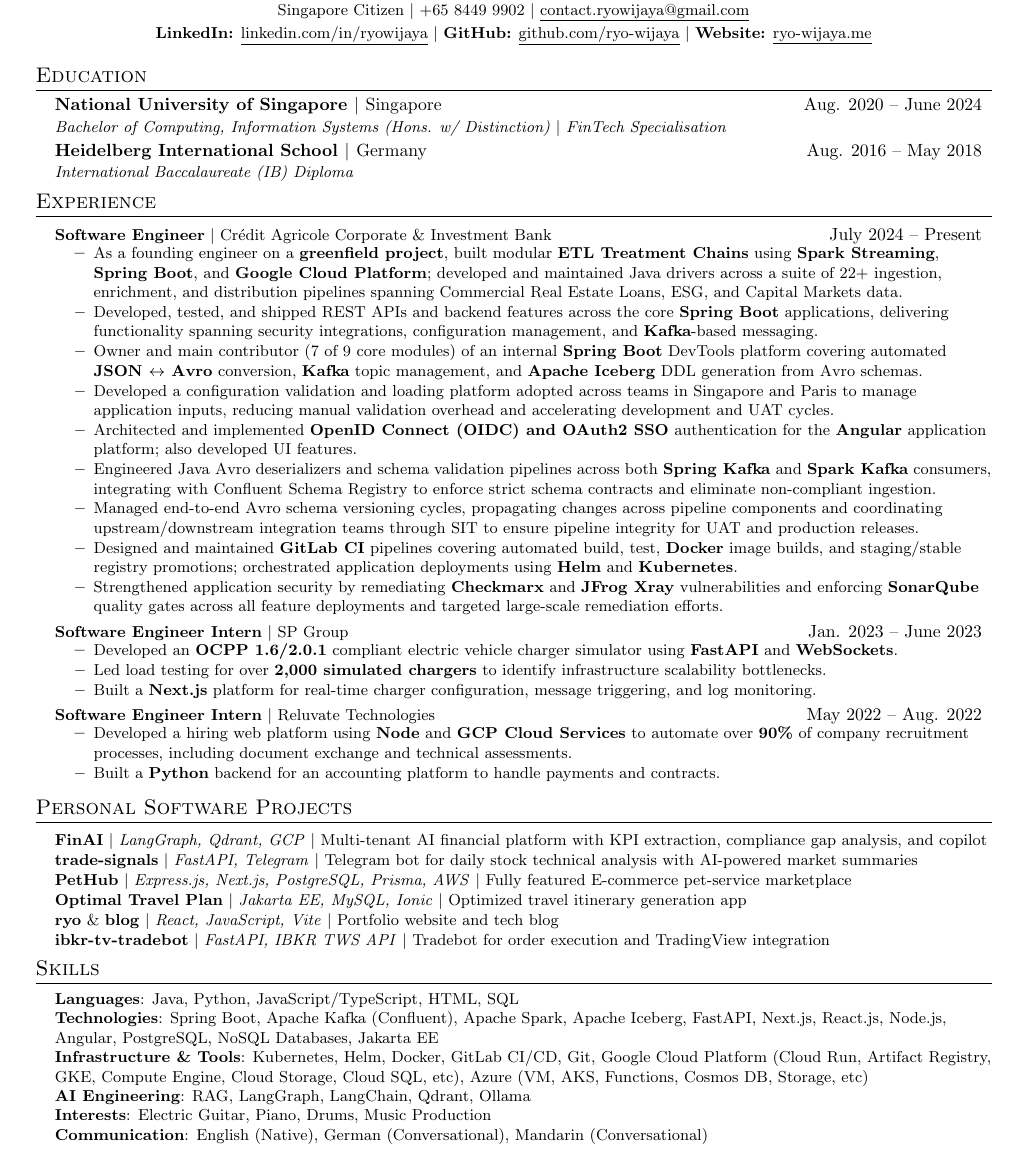
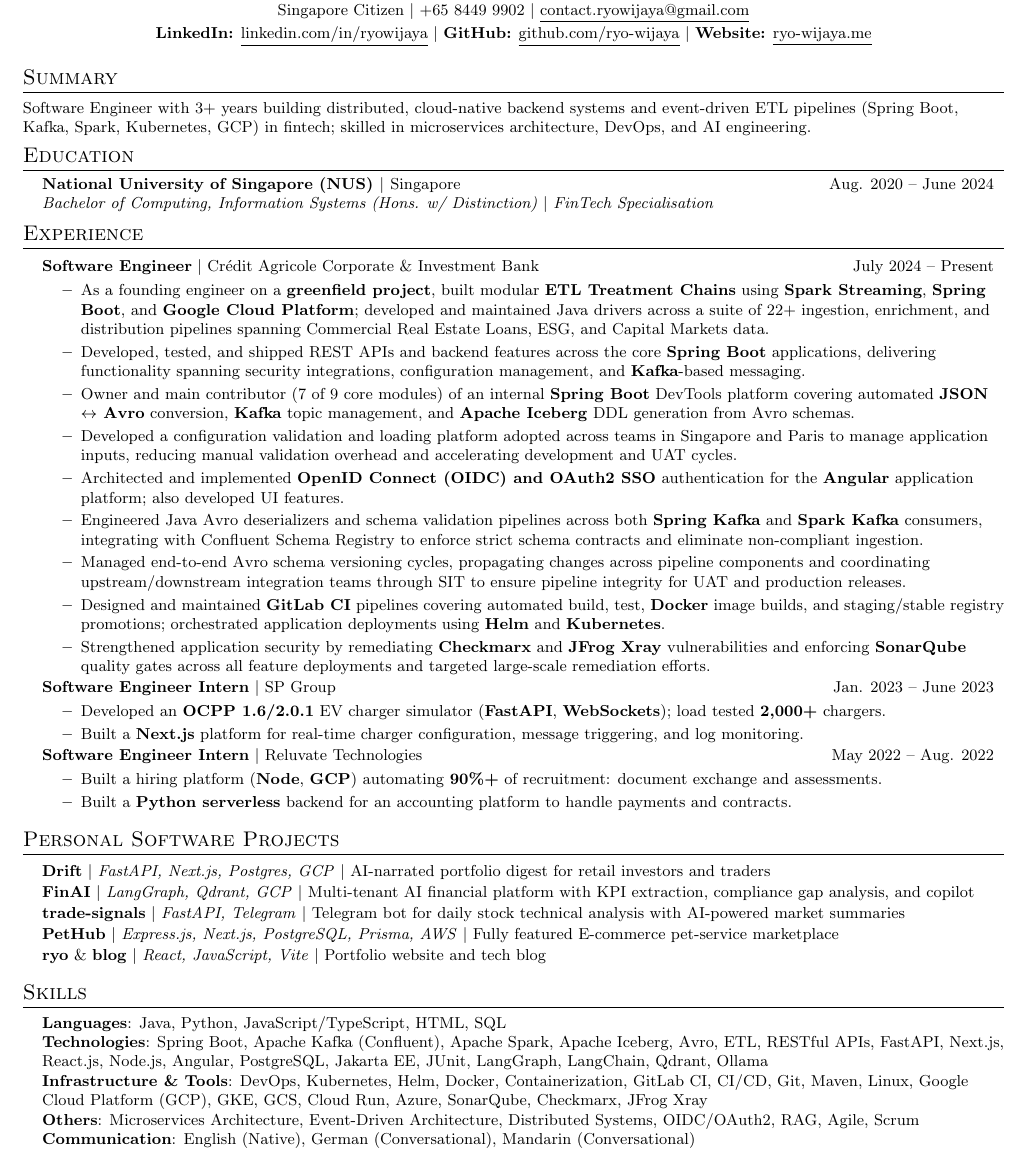
Before and after one commit to ryo-wijaya/resume, a LaTeX CV (resume.tex): part of the page, cut so that both start at the same text. Compiled offline with pdfLaTeX.

Commit message:
Resume V5

```diff
--- a/resume.tex
+++ b/resume.tex
@@ -26,11 +26,11 @@
 \renewcommand{\footrulewidth}{0pt}
 
 % Adjust margins
-\addtolength{\oddsidemargin}{-0.5in}
-\addtolength{\evensidemargin}{-0.5in}
-\addtolength{\textwidth}{1in}
-\addtolength{\topmargin}{-.6in}
-\addtolength{\textheight}{1.15in}
+\addtolength{\oddsidemargin}{-0.6in}
+\addtolength{\evensidemargin}{-0.6in}
+\addtolength{\textwidth}{1.2in}
+\addtolength{\topmargin}{-.65in}
+\addtolength{\textheight}{1.25in}
 
 \urlstyle{same}
 
@@ -64,7 +64,7 @@
     \item
     \begin{tabular*}{0.97\textwidth}{l@{\extracolsep{\fill}}r}
       \small#1 & #2 \\
-    \end{tabular*}\vspace{-7pt}
+    \end{tabular*}\vspace{-3pt}
 }
 
 \newcommand{\resumeSubHeadingListStart}{\begin{itemize}[leftmargin=0.15in, label={}]}
@@ -88,15 +88,17 @@
     \textbf{Website:} \href{https://ryo-wijaya.me}{\underline{ryo-wijaya.me}}
 \end{center}
 
+%-----------SUMMARY-----------
+\section{Summary}
+    \small{Software Engineer with 3+ years building distributed, cloud-native backend systems and event-driven ETL pipelines (Spring Boot, Kafka, Spark, Kubernetes, GCP) in fintech; skilled in microservices architecture, DevOps, and AI engineering.}
+    \vspace{-8pt}
+
 %-----------EDUCATION-----------
 \section{Education}
   \resumeSubHeadingListStart
     \resumeSubheading
-      {National University of Singapore $|$ \textnormal{Singapore}}{Aug. 2020 -- June 2024}
+      {National University of Singapore (NUS) $|$ \textnormal{Singapore}}{Aug. 2020 -- June 2024}
       {Bachelor of Computing, Information Systems (Hons. w/ Distinction) $|$ \textit{FinTech Specialisation}}{}
-    \resumeSubheading
-      {Heidelberg International School $|$ \textnormal{Germany}}{Aug. 2016 -- May 2018}
-      {International Baccalaureate (IB) Diploma}{}
   \resumeSubHeadingListEnd
 
 %-----------EXPERIENCE-----------
@@ -120,16 +122,15 @@
     \resumeProjectHeading
       {\textbf{Software Engineer Intern} $|$ \textnormal{SP Group}}{Jan. 2023 -- June 2023}
       \resumeItemListStart
-        \resumeItem{Developed an \textbf{OCPP 1.6/2.0.1} compliant electric vehicle charger simulator using \textbf{FastAPI} and \textbf{WebSockets}.}
-        \resumeItem{Led load testing for over \textbf{2,000 simulated chargers} to identify infrastructure scalability bottlenecks.}
+        \resumeItem{Developed an \textbf{OCPP 1.6/2.0.1} EV charger simulator (\textbf{FastAPI}, \textbf{WebSockets}); load tested \textbf{2,000+} chargers.}
         \resumeItem{Built a \textbf{Next.js} platform for real-time charger configuration, message triggering, and log monitoring.}
       \resumeItemListEnd
 
     \resumeProjectHeading
       {\textbf{Software Engineer Intern} $|$ \textnormal{Reluvate Technologies}}{May 2022 -- Aug. 2022}
       \resumeItemListStart
-        \resumeItem{Developed a hiring web platform using \textbf{Node} and \textbf{GCP Cloud Services} to automate over \textbf{90\%} of company recruitment processes, including document exchange and technical assessments.}
-        \resumeItem{Built a \textbf{Python} backend for an accounting platform to handle payments and contracts.}
+        \resumeItem{Built a hiring platform (\textbf{Node}, \textbf{GCP}) automating \textbf{90\%+} of recruitment: document exchange and assessments.}
+        \resumeItem{Built a \textbf{Python serverless} backend for an accounting platform to handle payments and contracts.}
       \resumeItemListEnd
 
   \resumeSubHeadingListEnd
@@ -138,6 +139,9 @@
 %-----------PROJECTS-----------
 \section{Personal Software Projects}
     \resumeSubHeadingListStart
+      \resumeProjectHeading
+          {\href{https://driftdigest.com}{\textbf{Drift}} $|$ \emph{FastAPI, Next.js, Postgres, GCP} $|$ AI-narrated portfolio digest for retail investors and traders}{}
+
       \resumeProjectHeading
           {\textbf{FinAI} $|$ \emph{LangGraph, Qdrant, GCP} $|$ Multi-tenant AI financial platform with KPI extraction, compliance gap analysis, and copilot}{}
 
@@ -148,23 +152,16 @@
           {\href{https://github.com/IS4103-PetHub/PetHub-FE}{\textbf{PetHub}} $|$ \emph{Express.js, Next.js, PostgreSQL, Prisma, AWS} $|$ Fully featured E-commerce pet-service marketplace}{}
 
       \resumeProjectHeading
-          {\href{https://github.com/ryo-wijaya/Optimal-Travel-Plan}{\textbf{Optimal Travel Plan}} $|$ \emph{Jakarta EE, MySQL, Ionic} $|$ Optimized travel itinerary generation app}{}
-
-      \resumeProjectHeading
           {\href{https://ryo-wijaya.me}{\textbf{ryo}} \& \href{https://blog.ryo-wijaya.me}{\textbf{blog}} $|$ \emph{React, JavaScript, Vite} $|$ Portfolio website and tech blog}{}
-
-      \resumeProjectHeading
-          {\href{https://github.com/ryo-wijaya/ibkr-tv-tradebot}{\textbf{ibkr-tv-tradebot}} $|$ \emph{FastAPI, IBKR TWS API} $|$ Tradebot for order execution and TradingView integration}{}
     \resumeSubHeadingListEnd
 %-----------PROGRAMMING SKILLS-----------
 \section{Skills}
  \begin{itemize}[leftmargin=0.15in, label={}]
     \small{\item{
      \textbf{Languages}{: Java, Python, JavaScript/TypeScript, HTML, SQL} \\
-     \textbf{Technologies}{: Spring Boot, Apache Kafka (Confluent), Apache Spark, Apache Iceberg, FastAPI, Next.js, React.js, Node.js, Angular, PostgreSQL, NoSQL Databases, Jakarta EE} \\
-     \textbf{Infrastructure \& Tools}{: Kubernetes, Helm, Docker, GitLab CI/CD, Git, Google Cloud Platform (Cloud Run, Artifact Registry, GKE, Compute Engine, Cloud Storage, Cloud SQL, etc), Azure (VM, AKS, Functions, Cosmos DB, Storage, etc)} \\
-     \textbf{AI Engineering}{: RAG, LangGraph, LangChain, Qdrant, Ollama} \\
-     \textbf{Interests}{: Electric Guitar, Piano, Drums, Music Production} \\
+     \textbf{Technologies}{: Spring Boot, Apache Kafka (Confluent), Apache Spark, Apache Iceberg, Avro, ETL, RESTful APIs, FastAPI, Next.js, React.js, Node.js, Angular, PostgreSQL, Jakarta EE, JUnit, LangGraph, LangChain, Qdrant, Ollama} \\
+     \textbf{Infrastructure \& Tools}{: DevOps, Kubernetes, Helm, Docker, Containerization, GitLab CI, CI/CD, Git, Maven, Linux, Google Cloud Platform (GCP), GKE, GCS, Cloud Run, Azure, SonarQube, Checkmarx, JFrog Xray} \\
+     \textbf{Others}{: Microservices Architecture, Event-Driven Architecture, Distributed Systems, OIDC/OAuth2, RAG, Agile, Scrum} \\
      \textbf{Communication}{: English (Native), German (Conversational), Mandarin (Conversational)}
     }}
  \end{itemize}
```
Also changed, not shown: resume-nohp.tex (+21 -24 lines), Ryo_Wijaya_Resume.pdf, Ryo_Wijaya_Resume_nohp.pdf, 1 other file.
